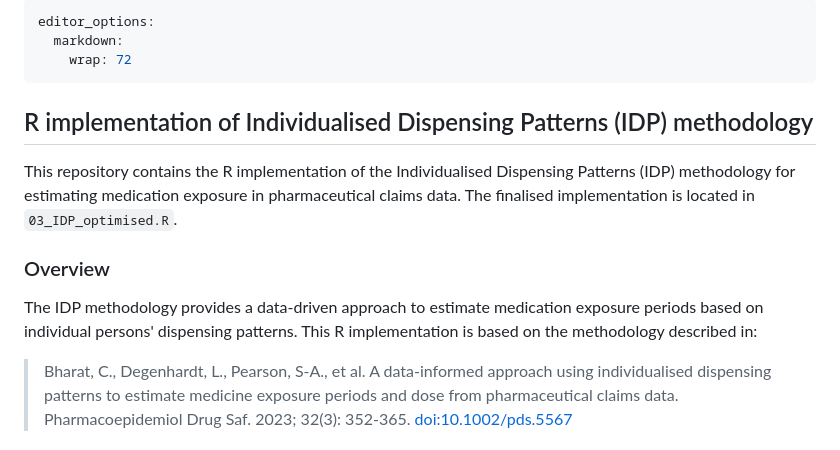
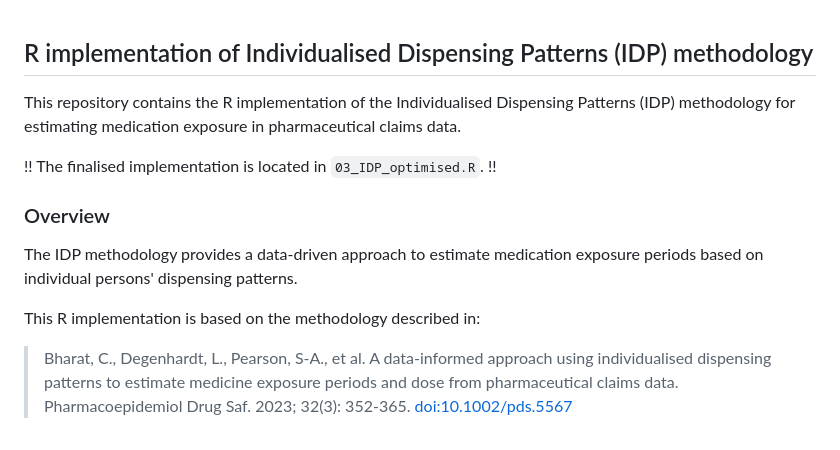
Before and after one commit to Fannychini/IDP_R_implementation, a Markdown page: README.md, the part around the change printed below. Rendered like a GitHub page.

```diff
--- a/README.md
+++ b/README.md
@@ -1,18 +1,15 @@
----
-editor_options:
-  markdown:
-    wrap: 72
----
-
 ## R implementation of Individualised Dispensing Patterns (IDP) methodology
 
 This repository contains the R implementation of the Individualised Dispensing Patterns (IDP) methodology for estimating medication exposure in pharmaceutical claims data.
-The finalised implementation is located in `03_IDP_optimised.R`.
+
+!! The finalised implementation is located in `03_IDP_optimised.R`. !!
 
 ### Overview
 
 The IDP methodology provides a data-driven approach to estimate medication exposure periods based on individual persons' dispensing
-patterns. This R implementation is based on the methodology described in:
+patterns.
+
+This R implementation is based on the methodology described in:
 
 > Bharat, C., Degenhardt, L., Pearson, S-A., et al. A data-informed approach using individualised dispensing patterns to estimate medicine exposure periods and dose from pharmaceutical claims data. Pharmacoepidemiol Drug Saf. 2023; 32(3): 352-365. <doi:10.1002/pds.5567>
 
```
Also changed, not shown: other parts of README.md (+1 -0 lines).
